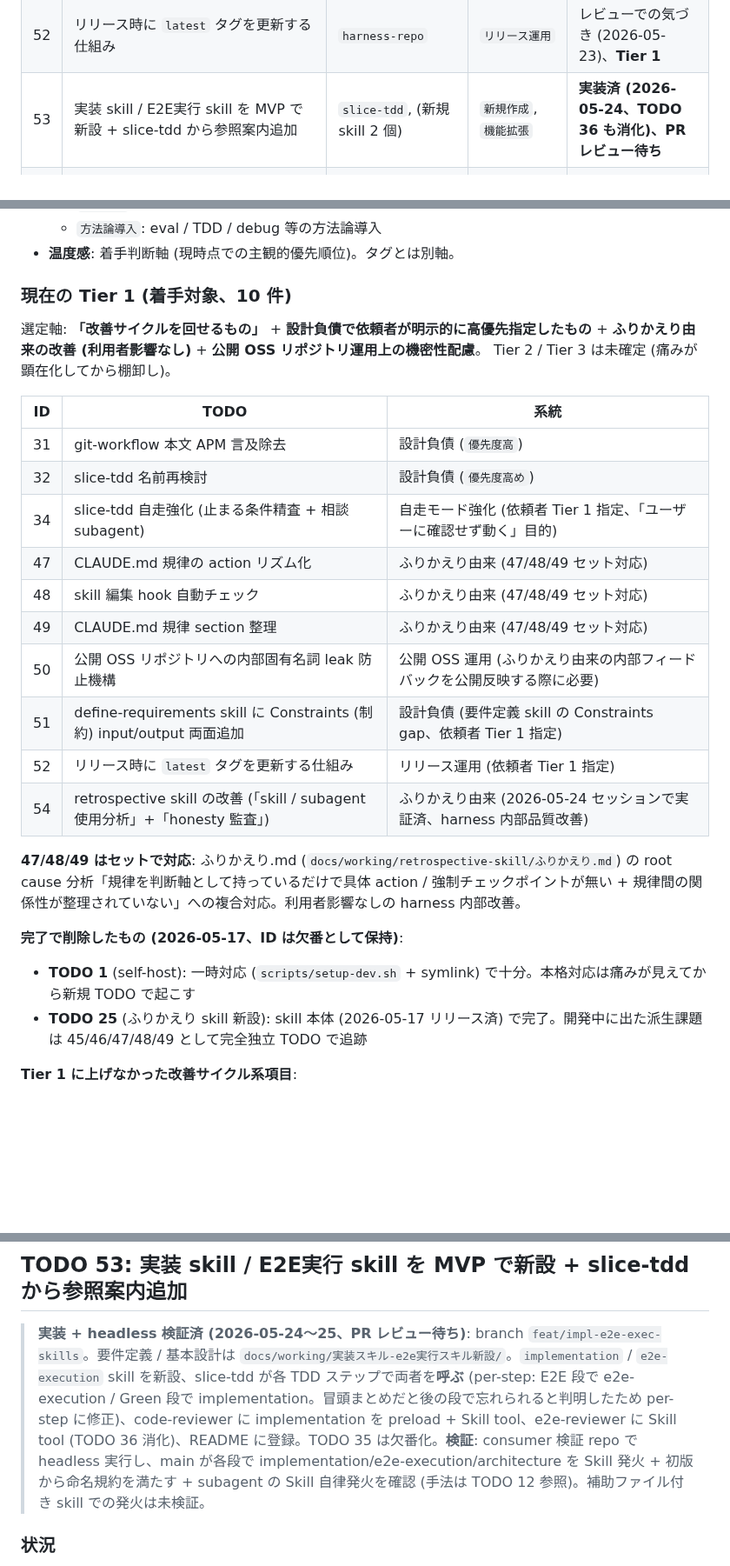
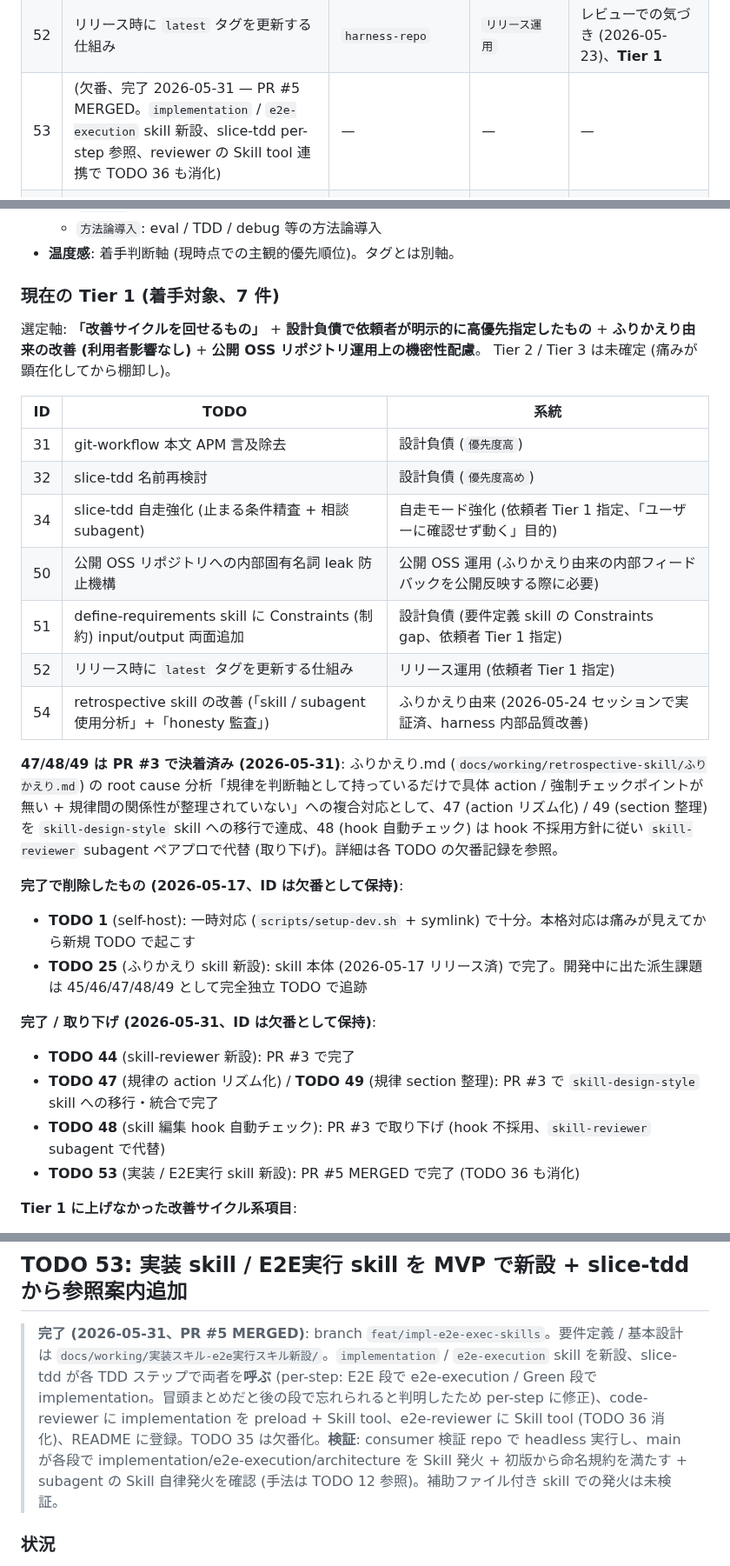
Before and after one commit to sei-newbear/xp-harness, a Markdown page: ROADMAP.md, 3 parts joined by grey strips. Shown at 87% size. Drawn GitHub-style; blank space fills up the shorter version.

```diff
--- a/ROADMAP.md
+++ b/ROADMAP.md
@@ -62,7 +62,7 @@ xp-harness を進化させるための保留 TODO リスト。各項目は harne
 | 50 | 公開 OSS リポジトリへの内部固有名詞 leak 防止機構 (commit / push 前 check の責務をどこに置くか + 仕組み) | `done-verifier`, `harness-repo` | `機能拡張`, `責務境界`, `リリース運用` | ふりかえり skill 由来の内部フィードバックを公開反映する際に必要、**Tier 1** |
 | 51 | define-requirements skill に Constraints (制約) を input/output 両面で追加 (引き出し手順 + md セクション) | `define-requirements` | `機能拡張`, `構造改修` | レビューでの気づき (2026-05-20)、**Tier 1** |
 | 52 | リリース時に `latest` タグを更新する仕組み | `harness-repo` | `リリース運用` | レビューでの気づき (2026-05-23)、**Tier 1** |
-| 53 | 実装 skill / E2E実行 skill を MVP で新設 + slice-tdd から参照案内追加 | `slice-tdd`, (新規 skill 2 個) | `新規作成`, `機能拡張` | **実装済 (2026-05-24、TODO 36 も消化)、PR レビュー待ち** |
+| 53 | (欠番、完了 2026-05-31 — PR #5 MERGED。`implementation` / `e2e-execution` skill 新設、slice-tdd per-step 参照、reviewer の Skill tool 連携で TODO 36 も消化) | — | — | — |
 | 54 | retrospective skill の改善 (= Step 1 「skill / subagent 使用分析」+ Step 3 「分析の honesty 監査」追加) | `retrospective` | `機能拡張`, `方法論導入` | ふりかえりで気づき (2026-05-24)、**Tier 1** (今回セッションで実証済) |
 | 55 | e2e skill 本文の APM 機構言及 (`.apm/skills/e2e/SKILL.md` / `last-installed-wins`) を除去 | `e2e-skill` | `interface純化` | TODO 53 の設計中に発見 (2026-05-24)、TODO 31 と同種 |
 
@@ -83,7 +83,7 @@ xp-harness を進化させるための保留 TODO リスト。各項目は harne
   - `方法論導入`: eval / TDD / debug 等の方法論導入
 - **温度感**: 着手判断軸 (現時点での主観的優先順位)。タグとは別軸。
 
-### 現在の Tier 1 (着手対象、10 件)
+### 現在の Tier 1 (着手対象、7 件)
 
 選定軸: **「改善サイクルを回せるもの」** + **設計負債で依頼者が明示的に高優先指定したもの** + **ふりかえり由来の改善 (利用者影響なし)** + **公開 OSS リポジトリ運用上の機密性配慮**。
 Tier 2 / Tier 3 は未確定 (痛みが顕在化してから棚卸し)。
@@ -93,19 +93,22 @@ Tier 2 / Tier 3 は未確定 (痛みが顕在化してから棚卸し)。
 | 31 | git-workflow 本文 APM 言及除去 | 設計負債 (`優先度高`) |
 | 32 | slice-tdd 名前再検討 | 設計負債 (`優先度高め`) |
 | 34 | slice-tdd 自走強化 (止まる条件精査 + 相談 subagent) | 自走モード強化 (依頼者 Tier 1 指定、「ユーザーに確認せず動く」目的) |
-| 47 | CLAUDE.md 規律の action リズム化 | ふりかえり由来 (47/48/49 セット対応) |
-| 48 | skill 編集 hook 自動チェック | ふりかえり由来 (47/48/49 セット対応) |
-| 49 | CLAUDE.md 規律 section 整理 | ふりかえり由来 (47/48/49 セット対応) |
 | 50 | 公開 OSS リポジトリへの内部固有名詞 leak 防止機構 | 公開 OSS 運用 (ふりかえり由来の内部フィードバックを公開反映する際に必要) |
 | 51 | define-requirements skill に Constraints (制約) input/output 両面追加 | 設計負債 (要件定義 skill の Constraints gap、依頼者 Tier 1 指定) |
 | 52 | リリース時に `latest` タグを更新する仕組み | リリース運用 (依頼者 Tier 1 指定) |
 | 54 | retrospective skill の改善 (「skill / subagent 使用分析」+「honesty 監査」) | ふりかえり由来 (2026-05-24 セッションで実証済、harness 内部品質改善) |
 
-**47/48/49 はセットで対応**: ふりかえり.md (`docs/working/retrospective-skill/ふりかえり.md`) の root cause 分析「規律を判断軸として持っているだけで具体 action / 強制チェックポイントが無い + 規律間の関係性が整理されていない」への複合対応。利用者影響なしの harness 内部改善。
+**47/48/49 は PR #3 で決着済み (2026-05-31)**: ふりかえり.md (`docs/working/retrospective-skill/ふりかえり.md`) の root cause 分析「規律を判断軸として持っているだけで具体 action / 強制チェックポイントが無い + 規律間の関係性が整理されていない」への複合対応として、47 (action リズム化) / 49 (section 整理) を `skill-design-style` skill への移行で達成、48 (hook 自動チェック) は hook 不採用方針に従い `skill-reviewer` subagent ペアプロで代替 (取り下げ)。詳細は各 TODO の欠番記録を参照。
 
 **完了で削除したもの (2026-05-17、ID は欠番として保持)**:
 - **TODO 1** (self-host): 一時対応 (`scripts/setup-dev.sh` + symlink) で十分。本格対応は痛みが見えてから新規 TODO で起こす
 - **TODO 25** (ふりかえり skill 新設): skill 本体 (2026-05-17 リリース済) で完了。開発中に出た派生課題は 45/46/47/48/49 として完全独立 TODO で追跡
+
+**完了 / 取り下げ (2026-05-31、ID は欠番として保持)**:
+- **TODO 44** (skill-reviewer 新設): PR #3 で完了
+- **TODO 47** (規律の action リズム化) / **TODO 49** (規律 section 整理): PR #3 で `skill-design-style` skill への移行・統合で完了
+- **TODO 48** (skill 編集 hook 自動チェック): PR #3 で取り下げ (hook 不採用、`skill-reviewer` subagent で代替)
+- **TODO 53** (実装 / E2E実行 skill 新設): PR #5 MERGED で完了 (TODO 36 も消化)
 
 **Tier 1 に上げなかった改善サイクル系項目**:
 - **TODO 12** (skill TDD/eval 方法論) / **TODO 14** (philosophy loading 仕組み): 「明確な課題が見えたら着手」軸で Tier 3 残留。バージョニング機構があるので壊れることよりリリース速度を優先、かつコーディングエージェント向け TDD 方法論自体が業界で確立していないため、xp-harness が先に整備するコストが高い (2026-05-14 判断)。
@@ -1135,7 +1146,7 @@ Anthropic 公式が Opus 4.7 (賢くなった上位モデル) 向けに「**Goal
 
 ## TODO 53: 実装 skill / E2E実行 skill を MVP で新設 + slice-tdd から参照案内追加
 
-> **実装 + headless 検証済 (2026-05-24〜25、PR レビュー待ち)**: branch `feat/impl-e2e-exec-skills`。要件定義 / 基本設計は `docs/working/実装スキル-e2e実行スキル新設/`。`implementation` / `e2e-execution` skill を新設、slice-tdd が各 TDD ステップで両者を**呼ぶ** (per-step: E2E 段で e2e-execution / Green 段で implementation。冒頭まとめだと後の段で忘れられると判明したため per-step に修正)、code-reviewer に implementation を preload + Skill tool、e2e-reviewer に Skill tool (TODO 36 消化)、README に登録。TODO 35 は欠番化。**検証**: consumer 検証 repo で headless 実行し、main が各段で implementation/e2e-execution/architecture を Skill 発火 + 初版から命名規約を満たす + subagent の Skill 自律発火を確認 (手法は TODO 12 参照)。補助ファイル付き skill での発火は未検証。
+> **完了 (2026-05-31、PR #5 MERGED)**: branch `feat/impl-e2e-exec-skills`。要件定義 / 基本設計は `docs/working/実装スキル-e2e実行スキル新設/`。`implementation` / `e2e-execution` skill を新設、slice-tdd が各 TDD ステップで両者を**呼ぶ** (per-step: E2E 段で e2e-execution / Green 段で implementation。冒頭まとめだと後の段で忘れられると判明したため per-step に修正)、code-reviewer に implementation を preload + Skill tool、e2e-reviewer に Skill tool (TODO 36 消化)、README に登録。TODO 35 は欠番化。**検証**: consumer 検証 repo で headless 実行し、main が各段で implementation/e2e-execution/architecture を Skill 発火 + 初版から命名規約を満たす + subagent の Skill 自律発火を確認 (手法は TODO 12 参照)。補助ファイル付き skill での発火は未検証。
 
 ### 状況
 
```
Also changed, not shown: other parts of ROADMAP.md (+12 -4 lines).
